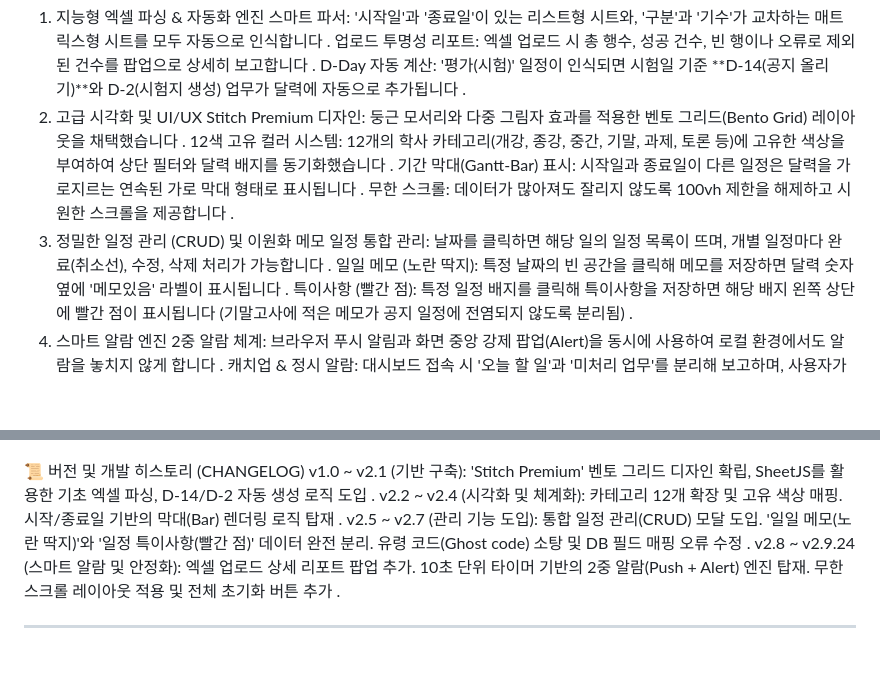
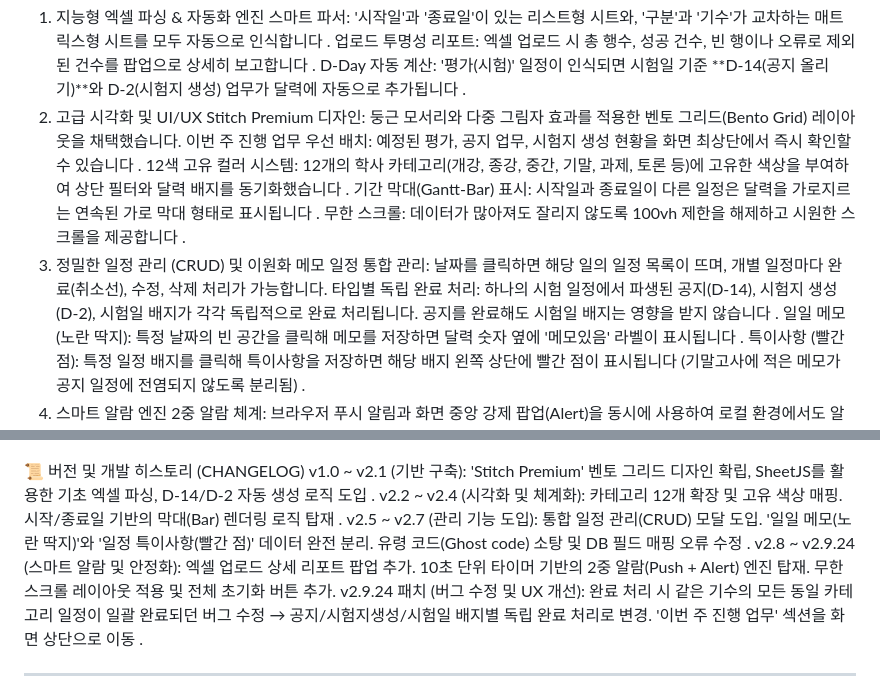
Before and after one commit to crmubicoq/academic-dashboard, a Markdown page: README.md, 2 parts joined by grey strips. Rendered like a GitHub page; blank space fills up the shorter version.

Commit message:
docs: README 업데이트 - v2.9.24 패치 내용 반영
Co-Authored-By: Claude Sonnet 4.6 <noreply@anthropic.com>

```diff
--- a/README.md
+++ b/README.md
@@ -11,7 +11,8 @@
 D-Day 자동 계산: '평가(시험)' 일정이 인식되면 시험일 기준 **D-14(공지 올리기)**와 D-2(시험지 생성) 업무가 달력에 자동으로 추가됩니다
 .
 2. 고급 시각화 및 UI/UX
-Stitch Premium 디자인: 둥근 모서리와 다중 그림자 효과를 적용한 벤토 그리드(Bento Grid) 레이아웃을 채택했습니다
+Stitch Premium 디자인: 둥근 모서리와 다중 그림자 효과를 적용한 벤토 그리드(Bento Grid) 레이아웃을 채택했습니다.
+이번 주 진행 업무 우선 배치: 예정된 평가, 공지 업무, 시험지 생성 현황을 화면 최상단에서 즉시 확인할 수 있습니다
 .
 12색 고유 컬러 시스템: 12개의 학사 카테고리(개강, 종강, 중간, 기말, 과제, 토론 등)에 고유한 색상을 부여하여 상단 필터와 달력 배지를 동기화했습니다
 .
@@ -20,7 +21,8 @@ Stitch Premium 디자인: 둥근 모서리와 다중 그림자 효과를 적용
 무한 스크롤: 데이터가 많아져도 잘리지 않도록 100vh 제한을 해제하고 시원한 스크롤을 제공합니다
 .
 3. 정밀한 일정 관리 (CRUD) 및 이원화 메모
-일정 통합 관리: 날짜를 클릭하면 해당 일의 일정 목록이 뜨며, 개별 일정마다 완료(취소선), 수정, 삭제 처리가 가능합니다
+일정 통합 관리: 날짜를 클릭하면 해당 일의 일정 목록이 뜨며, 개별 일정마다 완료(취소선), 수정, 삭제 처리가 가능합니다.
+타입별 독립 완료 처리: 하나의 시험 일정에서 파생된 공지(D-14), 시험지 생성(D-2), 시험일 배지가 각각 독립적으로 완료 처리됩니다. 공지를 완료해도 시험일 배지는 영향을 받지 않습니다
 .
 일일 메모 (노란 딱지): 특정 날짜의 빈 공간을 클릭해 메모를 저장하면 달력 숫자 옆에 '메모있음' 라벨이 표시됩니다
 .
@@ -58,7 +60,8 @@ v2.2 ~ v2.4 (시각화 및 체계화): 카테고리 12개 확장 및 고유 색
 .
 v2.5 ~ v2.7 (관리 기능 도입): 통합 일정 관리(CRUD) 모달 도입. '일일 메모(노란 딱지)'와 '일정 특이사항(빨간 점)' 데이터 완전 분리. 유령 코드(Ghost code) 소탕 및 DB 필드 매핑 오류 수정
 .
-v2.8 ~ v2.9.24 (스마트 알람 및 안정화): 엑셀 업로드 상세 리포트 팝업 추가. 10초 단위 타이머 기반의 2중 알람(Push + Alert) 엔진 탑재. 무한 스크롤 레이아웃 적용 및 전체 초기화 버튼 추가
+v2.8 ~ v2.9.24 (스마트 알람 및 안정화): 엑셀 업로드 상세 리포트 팝업 추가. 10초 단위 타이머 기반의 2중 알람(Push + Alert) 엔진 탑재. 무한 스크롤 레이아웃 적용 및 전체 초기화 버튼 추가.
+v2.9.24 패치 (버그 수정 및 UX 개선): 완료 처리 시 같은 기수의 모든 동일 카테고리 일정이 일괄 완료되던 버그 수정 → 공지/시험지생성/시험일 배지별 독립 완료 처리로 변경. '이번 주 진행 업무' 섹션을 화면 상단으로 이동
 .
 
 --------------------------------------------------------------------------------
```
